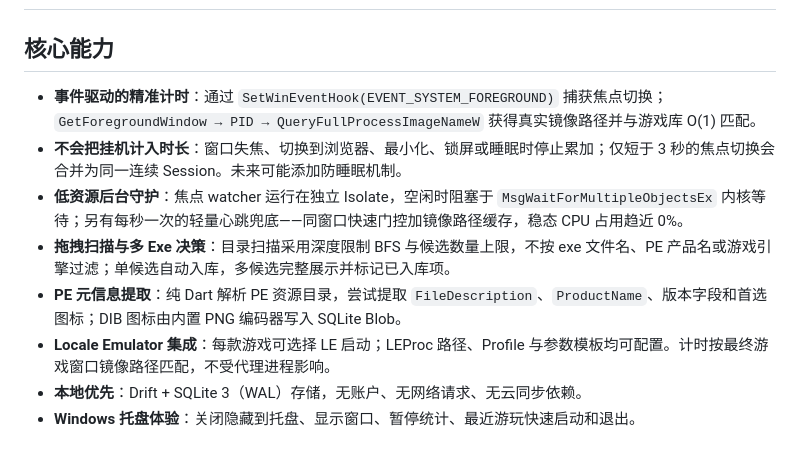
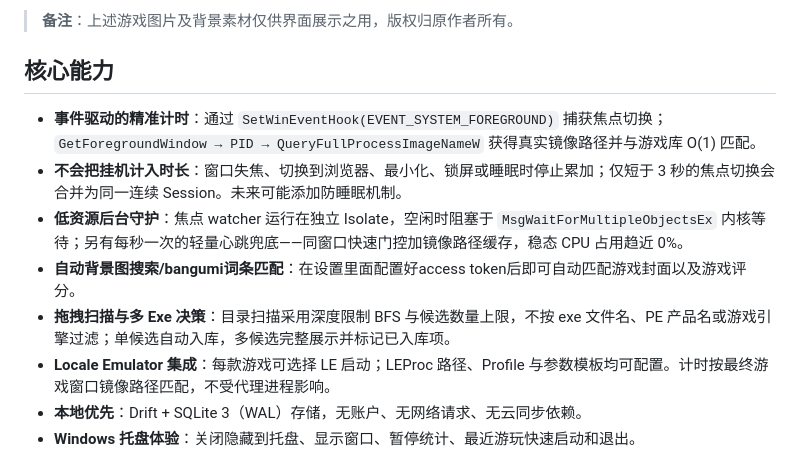
Before and after one commit to PoMeng233/blackohm, a Markdown page: README.md, the part around one of its changes. Drawn GitHub-style.

```diff
--- a/README.md
+++ b/README.md
@@ -8,11 +21,12 @@ BlackOhm 面向视觉小说和独立游戏库管理场景：将游戏目录或 `
+> **备注**：上述游戏图片及背景素材仅供界面展示之用，版权归原作者所有。
 
 ## 核心能力
 
 - **事件驱动的精准计时**：通过 `SetWinEventHook(EVENT_SYSTEM_FOREGROUND)` 捕获焦点切换；`GetForegroundWindow → PID → QueryFullProcessImageNameW` 获得真实镜像路径并与游戏库 O(1) 匹配。
 - **不会把挂机计入时长**：窗口失焦、切换到浏览器、最小化、锁屏或睡眠时停止累加；仅短于 3 秒的焦点切换会合并为同一连续 Session。未来可能添加防睡眠机制。
 - **低资源后台守护**：焦点 watcher 运行在独立 Isolate，空闲时阻塞于 `MsgWaitForMultipleObjectsEx` 内核等待；另有每秒一次的轻量心跳兜底——同窗口快速门控加镜像路径缓存，稳态 CPU 占用趋近 0%。
+- **自动背景图搜索/bangumi词条匹配**：在设置里面配置好access token后即可自动匹配游戏封面以及游戏评分。
 - **拖拽扫描与多 Exe 决策**：目录扫描采用深度限制 BFS 与候选数量上限，不按 exe 文件名、PE 产品名或游戏引擎过滤；单候选自动入库，多候选完整展示并标记已入库项。
-- **PE 元信息提取**：纯 Dart 解析 PE 资源目录，尝试提取 `FileDescription`、`ProductName`、版本字段和首选图标；DIB 图标由内置 PNG 编码器写入 SQLite Blob。
 - **Locale Emulator 集成**：每款游戏可选择 LE 启动；LEProc 路径、Profile 与参数模板均可配置。计时按最终游戏窗口镜像路径匹配，不受代理进程影响。
 - **本地优先**：Drift + SQLite 3（WAL）存储，无账户、无网络请求、无云同步依赖。
 - **Windows 托盘体验**：关闭隐藏到托盘、显示窗口、暂停统计、最近游玩快速启动和退出。
```
Also changed, not shown: other parts of README.md (+14 -1 lines).
